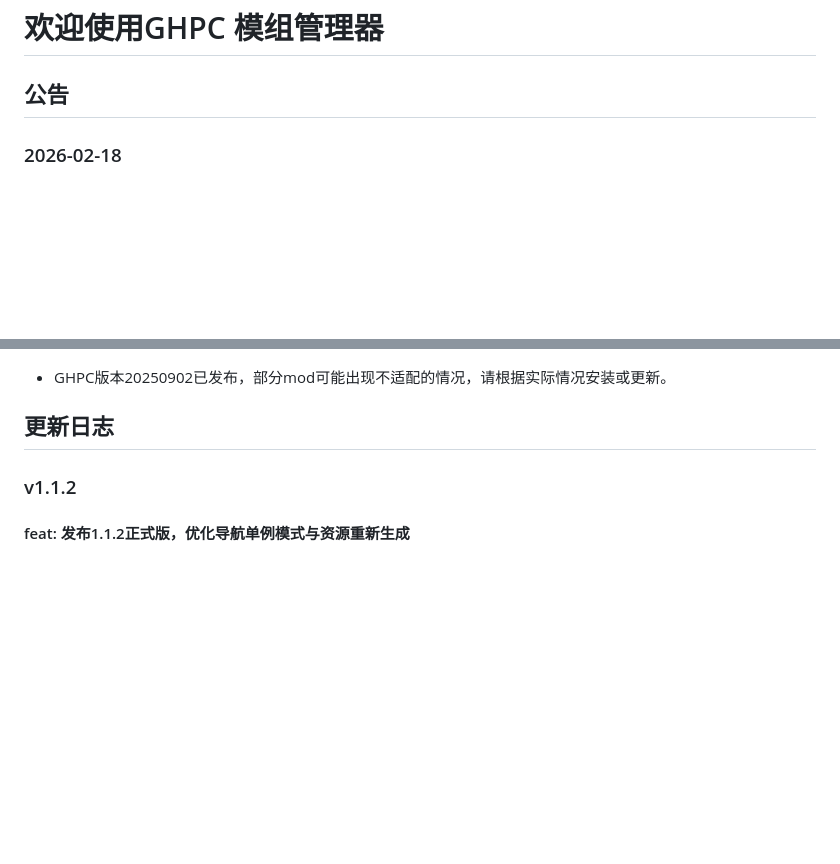
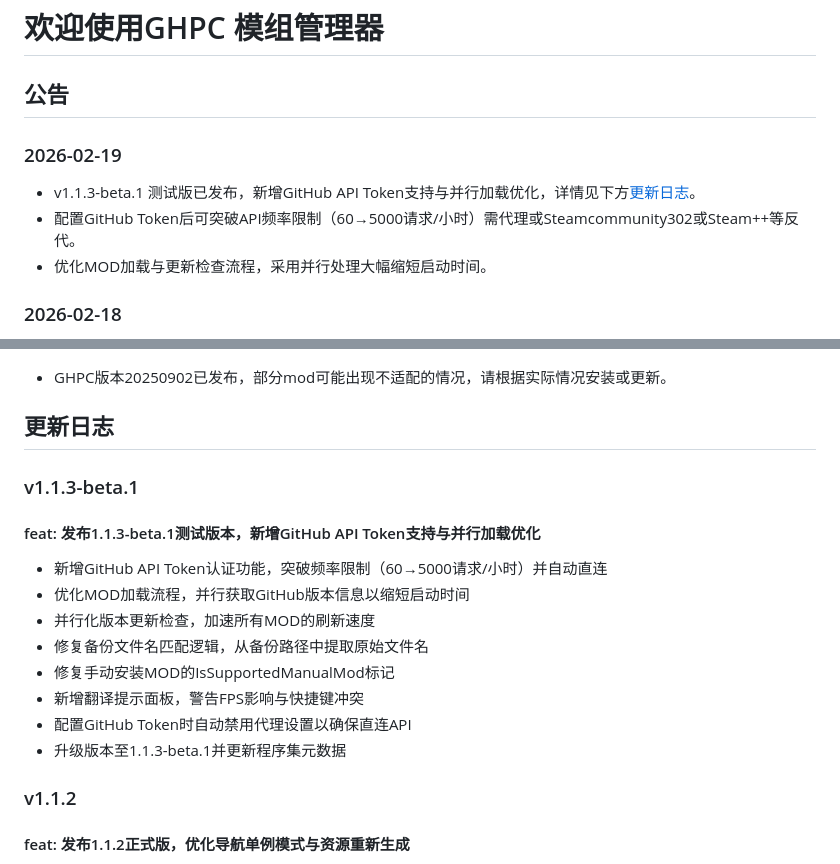
Before and after one commit to RoyZ-iwnl/GHPC-Mod-Manager-Web, a Markdown page: announce/zh-CN.md, 2 parts joined by grey strips. Rendered like a GitHub page; blank space fills up the shorter version.

```diff
--- a/announce/zh-CN.md
+++ b/announce/zh-CN.md
@@ -1,6 +1,12 @@
 # 欢迎使用GHPC 模组管理器
 
 ## 公告
+
+### 2026-02-19
+
+- v1.1.3-beta.1 测试版已发布，新增GitHub API Token支持与并行加载优化，详情见下方[更新日志](#v113-beta1)。
+- 配置GitHub Token后可突破API频率限制（60→5000请求/小时）需代理或Steamcommunity302或Steam++等反代。
+- 优化MOD加载与更新检查流程，采用并行处理大幅缩短启动时间。
 
 ### 2026-02-18
 - 由于部分mod作者维护不及时，导致无法适配Steam最新版，我们为以下mod推出优先更新版，方便大家使用，使用前请先卸载原版，您的设置不会丢失。
@@ -52,6 +58,18 @@
 - GHPC版本20250902已发布，部分mod可能出现不适配的情况，请根据实际情况安装或更新。
 
 ## 更新日志
+
+### v1.1.3-beta.1
+
+#### feat: 发布1.1.3-beta.1测试版本，新增GitHub API Token支持与并行加载优化
+  - 新增GitHub API Token认证功能，突破频率限制（60→5000请求/小时）并自动直连
+  - 优化MOD加载流程，并行获取GitHub版本信息以缩短启动时间
+  - 并行化版本更新检查，加速所有MOD的刷新速度
+  - 修复备份文件名匹配逻辑，从备份路径中提取原始文件名
+  - 修复手动安装MOD的IsSupportedManualMod标记
+  - 新增翻译提示面板，警告FPS影响与快捷键冲突
+  - 配置GitHub Token时自动禁用代理设置以确保直连API
+  - 升级版本至1.1.3-beta.1并更新程序集元数据
 
 ### v1.1.2
 
```
Also changed, not shown: announce/en-US.md (+18 -0 lines).
